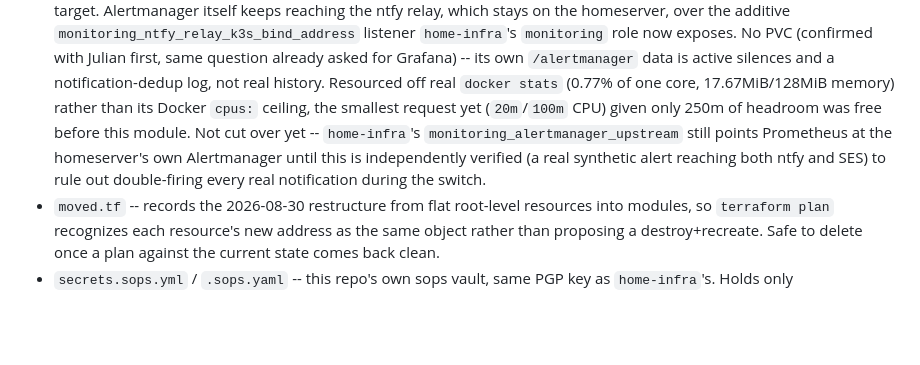
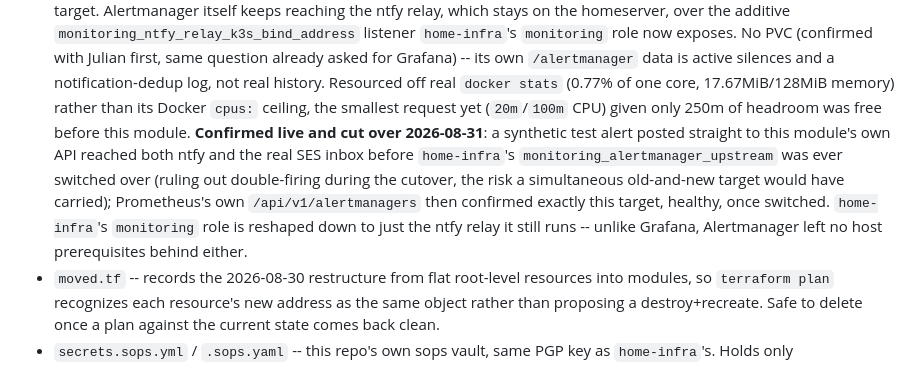
Before and after one commit to KandlerLi/k3s-apps, a Markdown page: README.md, the part around the change. Drawn GitHub-style; blank space fills up the shorter version.

Commit message:
docs: record Alertmanager's confirmed cutover
The module bullet still said 'not cut over yet' -- home-infra's own
side (monitoring_alertmanager_upstream, the role reshape) already
confirms this happened 2026-08-31. Mirrors the Grafana bullet's own
'confirmed live and cut over' treatment.

Co-Authored-By: Claude Sonnet 5 <noreply@anthropic.com>

```diff
--- a/README.md
+++ b/README.md
@@ -134,11 +134,16 @@ code doesn't need touching.
   history. Resourced off real `docker stats` (0.77% of one core,
   17.67MiB/128MiB memory) rather than its Docker `cpus:` ceiling, the
   smallest request yet (`20m`/`100m` CPU) given only 250m of headroom
-  was free before this module. Not cut over yet -- `home-infra`'s
-  `monitoring_alertmanager_upstream` still points Prometheus at the
-  homeserver's own Alertmanager until this is independently verified
-  (a real synthetic alert reaching both ntfy and SES) to rule out
-  double-firing every real notification during the switch.
+  was free before this module. **Confirmed live and cut over
+  2026-08-31**: a synthetic test alert posted straight to this
+  module's own API reached both ntfy and the real SES inbox before
+  `home-infra`'s `monitoring_alertmanager_upstream` was ever switched
+  over (ruling out double-firing during the cutover, the risk a
+  simultaneous old-and-new target would have carried); Prometheus's
+  own `/api/v1/alertmanagers` then confirmed exactly this target,
+  healthy, once switched. `home-infra`'s `monitoring` role is
+  reshaped down to just the ntfy relay it still runs -- unlike
+  Grafana, Alertmanager left no host prerequisites behind either.
 - `moved.tf` -- records the 2026-08-30 restructure from flat root-level
   resources into modules, so `terraform plan` recognizes each resource's
   new address as the same object rather than proposing a
```
